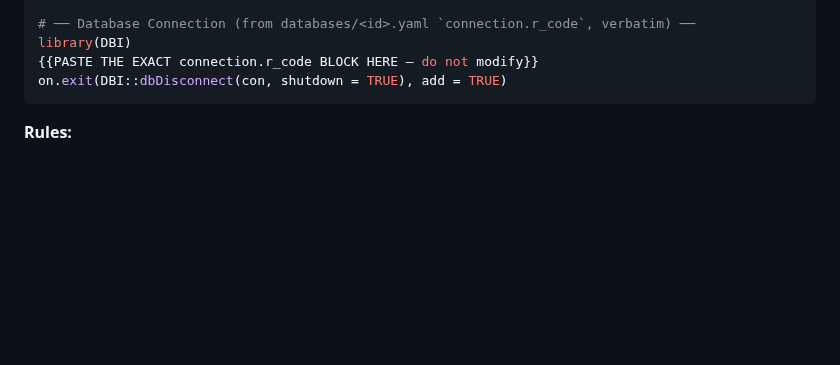
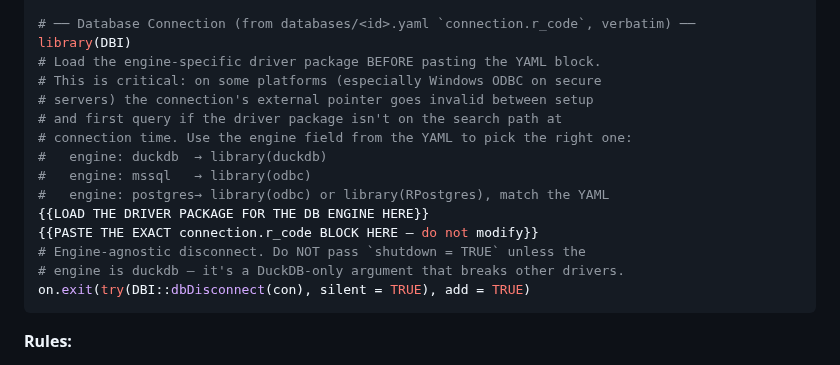
Before and after one commit to tjohnson250/AutoTTE, a Markdown page: WORKER.md, the part around the change. Drawn GitHub-style; blank space fills up the shorter version.

````diff
--- a/WORKER.md
+++ b/WORKER.md
@@ -610,8 +610,19 @@ if (!is.null(.project_root)) setwd(.project_root)
 
 # ── Database Connection (from databases/<id>.yaml `connection.r_code`, verbatim) ──
 library(DBI)
+# Load the engine-specific driver package BEFORE pasting the YAML block.
+# This is critical: on some platforms (especially Windows ODBC on secure
+# servers) the connection's external pointer goes invalid between setup
+# and first query if the driver package isn't on the search path at
+# connection time. Use the engine field from the YAML to pick the right one:
+#   engine: duckdb  → library(duckdb)
+#   engine: mssql   → library(odbc)
+#   engine: postgres→ library(odbc) or library(RPostgres), match the YAML
+{{LOAD THE DRIVER PACKAGE FOR THE DB ENGINE HERE}}
 {{PASTE THE EXACT connection.r_code BLOCK HERE — do not modify}}
-on.exit(DBI::dbDisconnect(con, shutdown = TRUE), add = TRUE)
+# Engine-agnostic disconnect. Do NOT pass `shutdown = TRUE` unless the
+# engine is duckdb — it's a DuckDB-only argument that breaks other drivers.
+on.exit(try(DBI::dbDisconnect(con), silent = TRUE), add = TRUE)
 ```
 
 **Rules:**
````
Also changed, not shown: COORDINATOR.md (+17 -0 lines).
